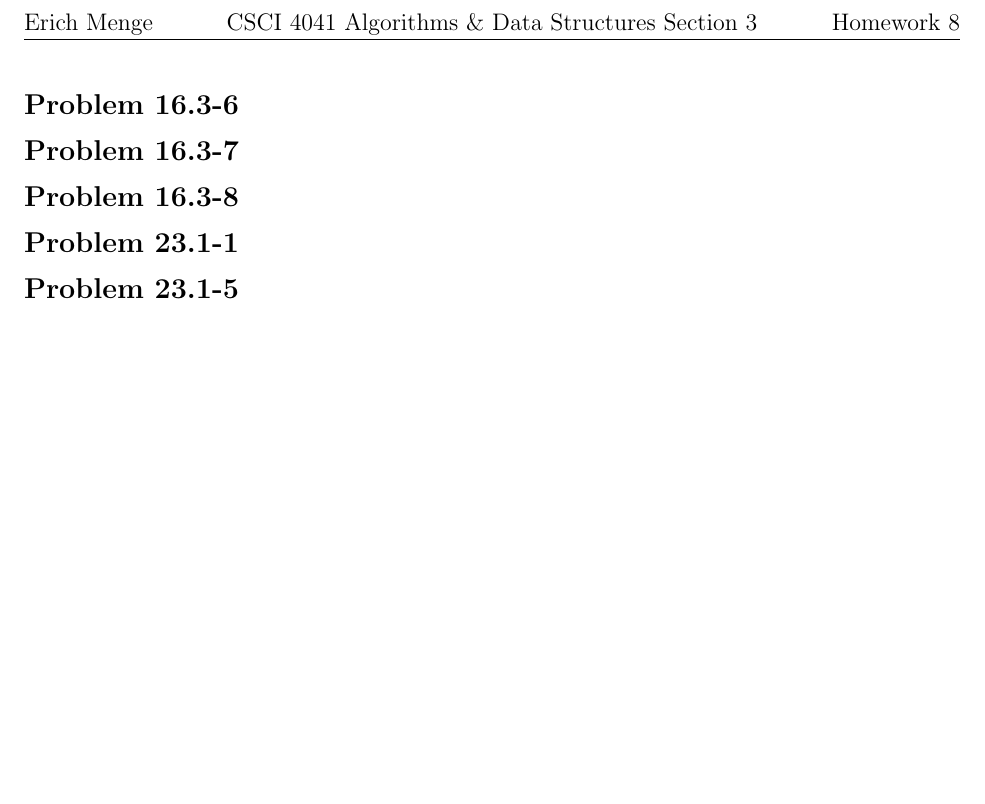
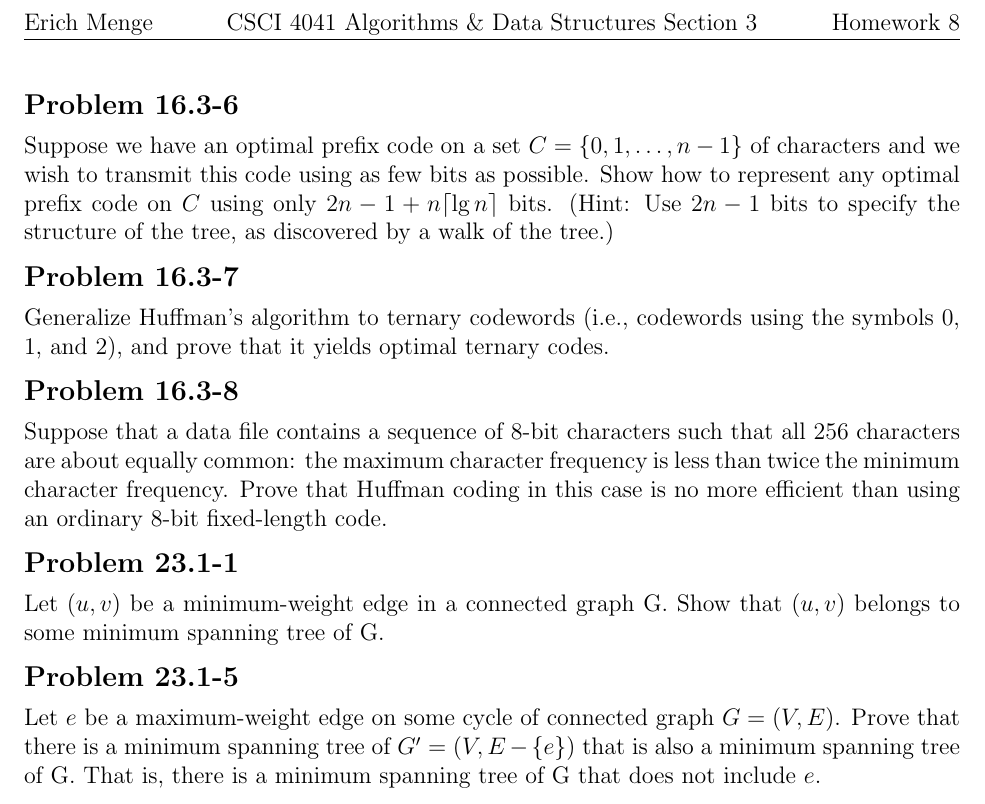
Before and after one commit to erichmenge/latex_for_homework, a LaTeX problem sheet (4041/homework_8/homework_8.tex): part of page 2 of 2, cut so that both start at the same text, the shorter picture padded with empty space. Compiled offline with pdfLaTeX.

Commit message:
Add problems.

```diff
--- a/4041/homework_8/homework_8.tex
+++ b/4041/homework_8/homework_8.tex
@@ -6,19 +6,34 @@
 \begin{document}
 
 \homeworkheader{\classnameandsection}
+
 \begin{problem}{16.3-6}
+  Suppose we have an optimal prefix code on a set $C = \{0,1,\ldots,n-1\}$ of characters and we wish to transmit this
+  code using as few bits as possible. Show how to represent any optimal prefix code on $C$ using only $2n - 1 + n \lceil
+  \lg n \rceil$ bits. (Hint: Use $2n - 1$ bits to specify the structure of the tree, as discovered by a walk of the
+  tree.)
 \end{problem}
 
 \begin{problem}{16.3-7}
+  Generalize Huffman's algorithm to ternary codewords (i.e., codewords using the symbols 0, 1, and 2), and prove that it
+  yields optimal ternary codes.
 \end{problem}
 
 \begin{problem}{16.3-8}
+  Suppose that a data file contains a sequence of 8-bit characters such that all 256 characters are about equally
+  common: the maximum character frequency is less than twice the minimum character frequency. Prove that Huffman coding
+  in this case is no more efficient than using an ordinary 8-bit fixed-length code.
 \end{problem}
 
 \begin{problem}{23.1-1}
+  Let $(u,v)$ be a minimum-weight edge in a connected graph G. Show that $(u,v)$ belongs to some minimum spanning tree
+  of G.
 \end{problem}
 
 \begin{problem}{23.1-5}
+  Let $e$ be a maximum-weight edge on some cycle of connected graph $G = (V,E)$. Prove that there is a minimum spanning
+  tree of $G' = (V,E - \{e\})$ that is also a minimum spanning tree of G. That is, there is a minimum spanning tree of G
+  that does not include $e$.
 \end{problem}
 
 \end{document}
```
